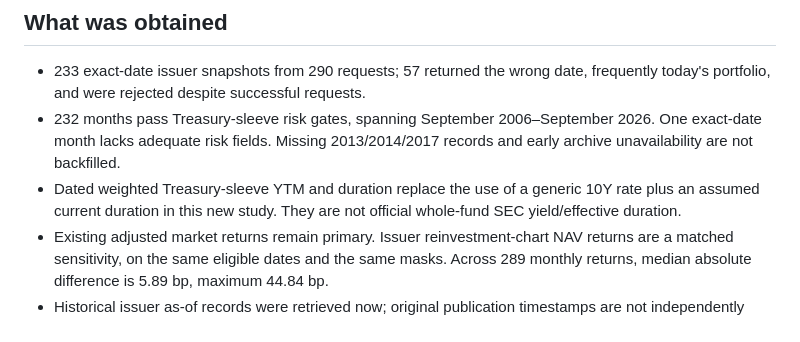
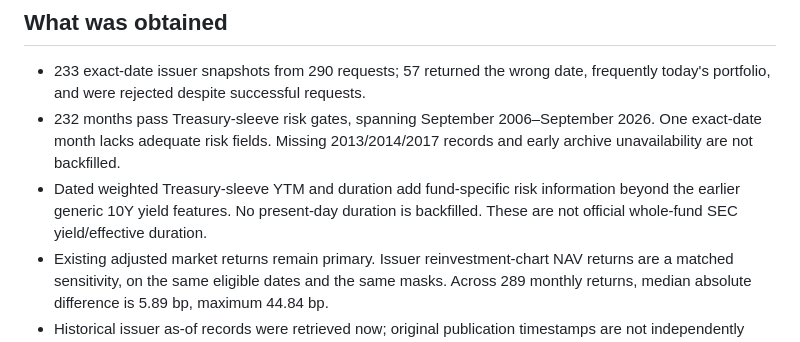
Before and after one commit to Garrincha077/Dalio-Quadrant, a Markdown page: scripts/research/OBSERVED_US_BONDS_FINDINGS.md, the part around the change. Rendered like a GitHub page.

Commit message:
Clarify the fund-specific risk upgrade relative to prior yield features

```diff
--- a/scripts/research/OBSERVED_US_BONDS_FINDINGS.md
+++ b/scripts/research/OBSERVED_US_BONDS_FINDINGS.md
@@ -8,7 +8,7 @@ User scope is United States only. The data upgrade obtains exact-date issuer hol
 
 - 233 exact-date issuer snapshots from 290 requests; 57 returned the wrong date, frequently today's portfolio, and were rejected despite successful requests.
 - 232 months pass Treasury-sleeve risk gates, spanning September 2006–September 2026. One exact-date month lacks adequate risk fields. Missing 2013/2014/2017 records and early archive unavailability are not backfilled.
-- Dated weighted Treasury-sleeve YTM and duration replace the use of a generic 10Y rate plus an assumed current duration in this new study. They are not official whole-fund SEC yield/effective duration.
+- Dated weighted Treasury-sleeve YTM and duration add fund-specific risk information beyond the earlier generic 10Y yield features. No present-day duration is backfilled. These are not official whole-fund SEC yield/effective duration.
 - Existing adjusted market returns remain primary. Issuer reinvestment-chart NAV returns are a matched sensitivity, on the same eligible dates and the same masks. Across 289 monthly returns, median absolute difference is 5.89 bp, maximum 44.84 bp.
 - Historical issuer as-of records were retrieved now; original publication timestamps are not independently captured. A two-month input buffer is an assumption, including when macro inputs use actual archives.
 
```
